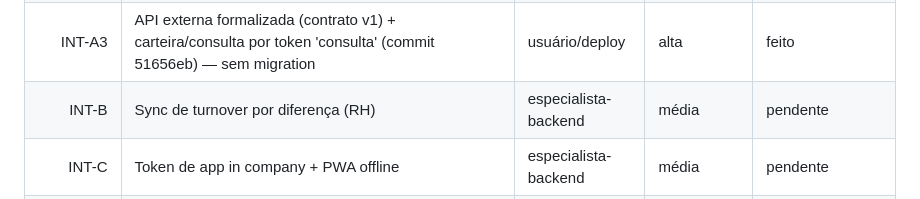
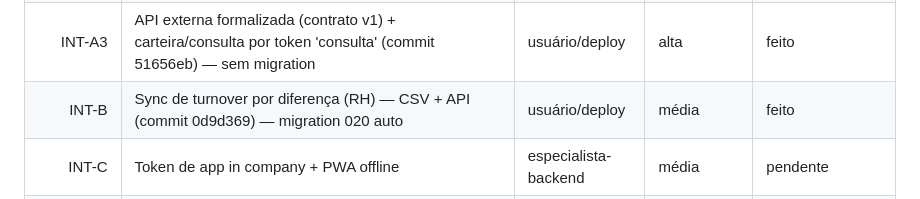
Before and after one commit to rodrigo-cassaro-sa/intermediado-vacinacao-sa, a Markdown page: controle-projeto.md, the part around the change. GitHub-like rendering.

Commit message:
checkpoint: Fase B sync turnover

```diff
--- a/controle-projeto.md
+++ b/controle-projeto.md
@@ -162,7 +162,7 @@ configurar variáveis (doc 13 §3), volumes (§6), domínio+SSL (§7); (3) deplo
 | 4 | Faturamento: preços [cliente,modalidade,vacina] e [clínica,vacina] + relatórios a cobrar/a pagar (commit 356a72a) — migration 018 auto | usuário/deploy | alta | feito |
 | INT-A | Fundação integração: webhooks de saída (assinatura+entrega+worker+HMAC+retry) + admin (commit 63d6429) — migration 019 auto; cron do worker | usuário/deploy | alta | feito |
 | INT-A3 | API externa formalizada (contrato v1) + carteira/consulta por token 'consulta' (commit 51656eb) — sem migration | usuário/deploy | alta | feito |
-| INT-B | Sync de turnover por diferença (RH) | especialista-backend | média | pendente |
+| INT-B | Sync de turnover por diferença (RH) — CSV + API (commit 0d9d369) — migration 020 auto | usuário/deploy | média | feito |
 | INT-C | Token de app in company + PWA offline | especialista-backend | média | pendente |
 | PORTAL | Portal cliente + gestor de campanha (sobre a fundação de integração) | especialista-design/frontend | alta | pendente |
 | V2 | Autoadesão B2C (consentimento) + venda de voucher (pagamento) | — | baixa | pendente |
```
